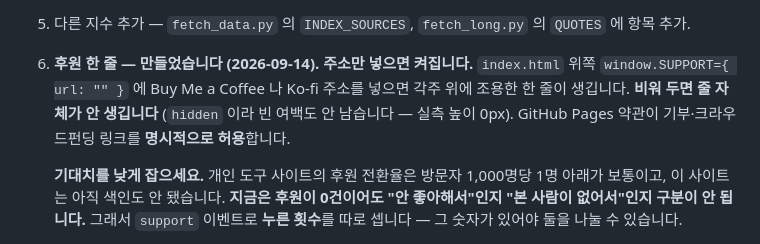
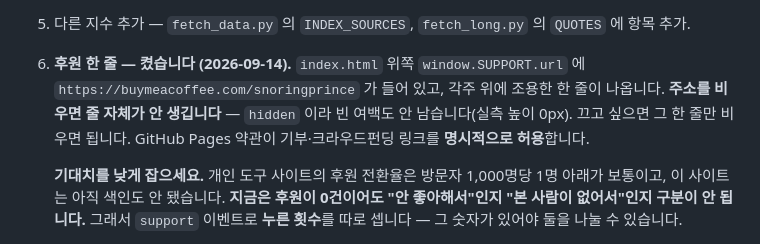
Before and after one commit to Snoring-Prince/timing, a Markdown page: CLAUDE.md, the part around the change. Rendered like a GitHub page.

```diff
--- a/CLAUDE.md
+++ b/CLAUDE.md
@@ -1079,10 +1079,11 @@ spx 764.29  ndx 714.88  vix 15.84  fng 33      (2026-09-13 02:34, 장 닫힘)
    참고: 이 도메인은 2026-04-05 에 구글이 크롤링한 기록이 있습니다 —
    **전에 누가 쓰다 놓은 도메인**입니다. `보안 및 직접 조치` 를 한 번 확인하세요.
 5. 다른 지수 추가 — `fetch_data.py` 의 `INDEX_SOURCES`, `fetch_long.py` 의 `QUOTES` 에 항목 추가.
-6. **후원 한 줄 — 만들었습니다 (2026-09-14). 주소만 넣으면 켜집니다.**
-   `index.html` 위쪽 `window.SUPPORT={ url: "" }` 에 Buy Me a Coffee 나 Ko-fi 주소를
-   넣으면 각주 위에 조용한 한 줄이 생깁니다. **비워 두면 줄 자체가 안 생깁니다**
-   (`hidden` 이라 빈 여백도 안 남습니다 — 실측 높이 0px).
+6. **후원 한 줄 — 켰습니다 (2026-09-14).**
+   `index.html` 위쪽 `window.SUPPORT.url` 에
+   `https://buymeacoffee.com/snoringprince` 가 들어 있고, 각주 위에 조용한 한 줄이
+   나옵니다. **주소를 비우면 줄 자체가 안 생깁니다** — `hidden` 이라 빈 여백도
+   안 남습니다(실측 높이 0px). 끄고 싶으면 그 한 줄만 비우면 됩니다.
    GitHub Pages 약관이 기부·크라우드펀딩 링크를 **명시적으로 허용**합니다.
 
    **기대치를 낮게 잡으세요.** 개인 도구 사이트의 후원 전환율은 방문자 1,000명당
```
Also changed, not shown: 다음에 할 일.md (+77 -121 lines).
